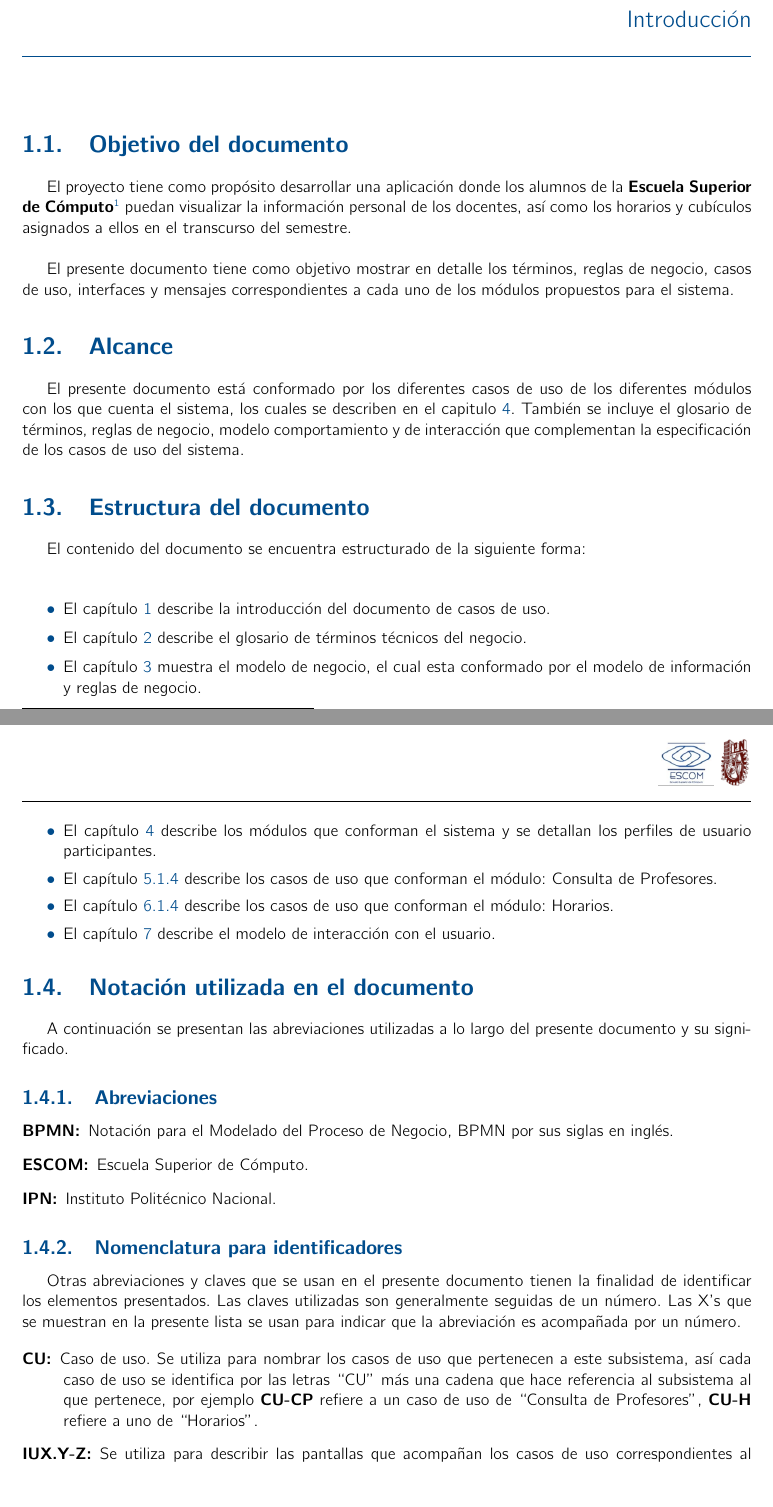
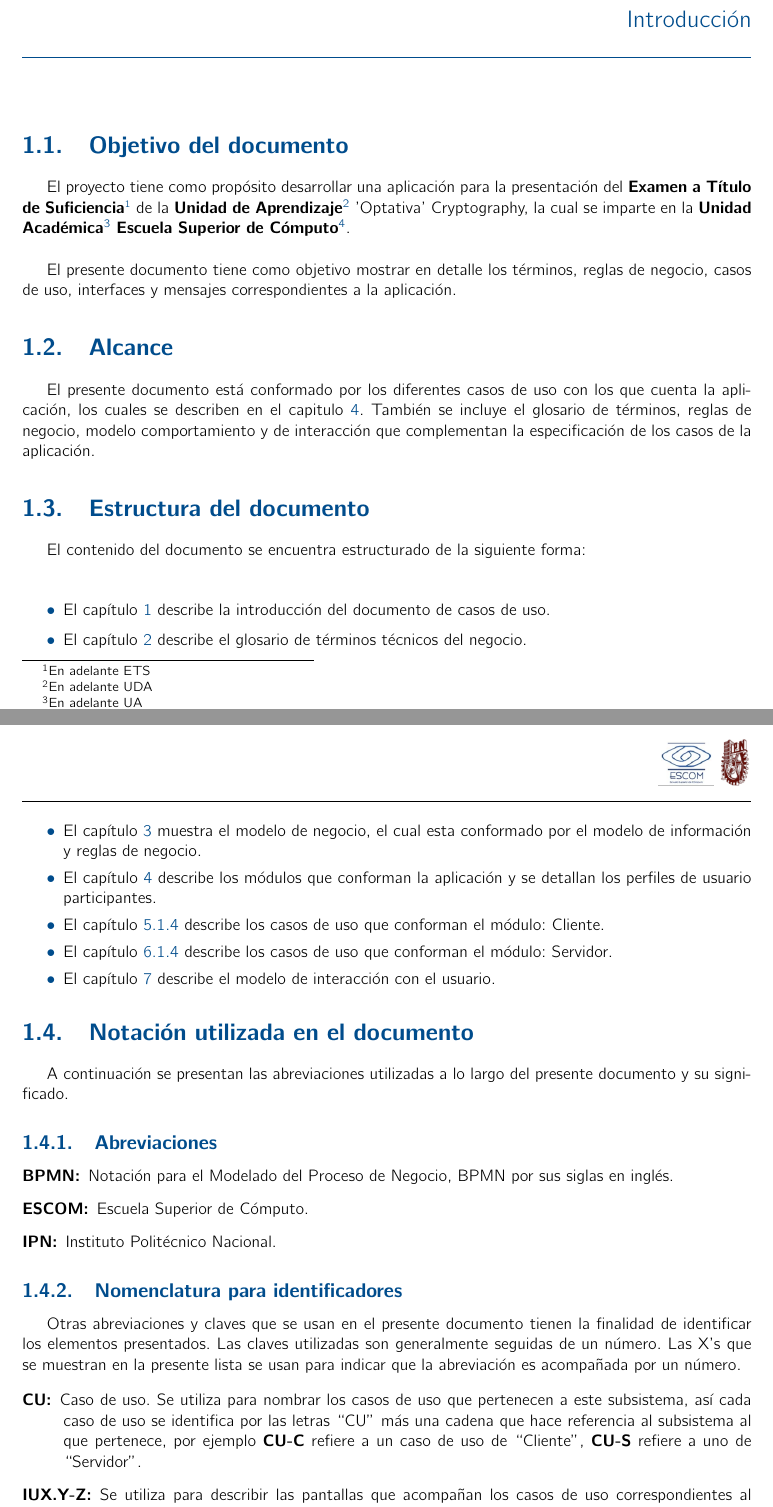
Before and after one commit to AdrianFT03/Cryptography, a LaTeX book (Analisis/analisis.tex, which reads Analisis/introduccion.tex): two parts of pages 9 and 10 of 53, joined at a grey line, cut so that both start at the same text, the shorter picture padded with empty space. Compiled offline with pdfLaTeX.

Commit message:
Introducción and close
Se realizo la introducción así como los cambios en el contacto al final del documento

```diff
--- a/Analisis/introduccion.tex
+++ b/Analisis/introduccion.tex
@@ -1,13 +1,13 @@
 % !TEX root = analisis.tex
 \section{Objetivo del documento}\label{sec:objetivo}
 
-El proyecto tiene como propósito desarrollar una aplicación donde los alumnos de la \textbf{Escuela Superior de Cómputo}\footnote{En adelante ESCOM} puedan visualizar la información personal de los docentes, así como los horarios y cubículos asignados a ellos en el transcurso del semestre.\\
+El proyecto tiene como propósito desarrollar una aplicación para la presentación del  \textbf{Examen a Título de Suficiencia}\footnote{En adelante ETS} de la \textbf{Unidad de Aprendizaje}\footnote{En adelante UDA} 'Optativa' Cryptography, la cual se imparte en la \textbf{Unidad Académica}\footnote{En adelante UA} \textbf{Escuela Superior de Cómputo}\footnote{En adelante ESCOM}.\\
 
-El presente documento tiene como objetivo mostrar en detalle los términos, reglas de negocio, casos de uso, interfaces y mensajes correspondientes a cada uno de los módulos propuestos para el sistema.
+El presente documento tiene como objetivo mostrar en detalle los términos, reglas de negocio, casos de uso, interfaces y mensajes correspondientes a la aplicación.
 
 \section{Alcance}\label{sec:alcance}
 
-El presente documento está conformado por los diferentes casos de uso de los diferentes módulos con los que cuenta el sistema, los cuales se describen en el capitulo \ref{chp:modeloComportamiento}. También se incluye el glosario de términos, reglas de negocio, modelo comportamiento y de interacción que complementan la especificación de los casos de uso del sistema.
+El presente documento está conformado por los diferentes casos de uso con los que cuenta la aplicación, los cuales se describen en el capitulo \ref{chp:modeloComportamiento}. También se incluye el glosario de términos, reglas de negocio, modelo comportamiento y de interacción que complementan la especificación de los casos de la aplicación.
 
 \section{Estructura del documento}\label{sec:estructuraDocumento}
 
@@ -21,11 +21,11 @@ El contenido del documento se encuentra estructurado de la siguiente forma:\\
 
 	\item El capítulo \ref{chp:modeloNegocios}  muestra el modelo de negocio, el cual esta conformado por el modelo de información y reglas de negocio.
 
-	\item El capítulo \ref{chp:modeloComportamiento} describe los módulos que conforman el sistema y se detallan los perfiles de usuario participantes.
+	\item El capítulo \ref{chp:modeloComportamiento} describe los módulos que conforman la aplicación y se detallan los perfiles de usuario participantes.
 
-	\item El capítulo \ref{chp:CProfesores} describe los casos de uso que conforman el módulo: Consulta de Profesores.
+	\item El capítulo \ref{chp:CProfesores} describe los casos de uso que conforman el módulo: Cliente.
 
-	\item El capítulo \ref{horariosAmigo} describe los casos de uso que conforman el módulo: Horarios.
+	\item El capítulo \ref{horariosAmigo} describe los casos de uso que conforman el módulo: Servidor.
 
 	\item El capítulo \ref{chp:modeloInteraccionUsuario} describe el modelo de interacción con el usuario.
 
@@ -54,7 +54,7 @@ Otras abreviaciones y claves que se usan en el presente documento tienen la fina
 \begin{description}
 
 	%%%% Casos de uso %%%%
-	\BRterm{nom:cuaX}{CU:} Caso de uso. Se utiliza para nombrar los casos de uso que pertenecen a este subsistema, así cada caso de uso se identifica por las letras ``CU'' más una cadena que hace referencia al subsistema al que pertenece, por ejemplo \textbf{CU-CP} refiere a un caso de uso de ``Consulta de Profesores'', \textbf{CU-H} refiere a uno de ``Horarios''.
+	\BRterm{nom:cuaX}{CU:} Caso de uso. Se utiliza para nombrar los casos de uso que pertenecen a este subsistema, así cada caso de uso se identifica por las letras ``CU'' más una cadena que hace referencia al subsistema al que pertenece, por ejemplo \textbf{CU-C} refiere a un caso de uso de ``Cliente'', \textbf{CU-S} refiere a uno de ``Servidor''.
 
 	%%%% Pantalla %%%%
 	\BRterm{nom:iurX}{IUX.Y-Z:} Se utiliza para describir las pantallas que acompañan los casos de uso correspondientes al proceso, se identifica por las letras ``IU'' más el número del proceso``X'', después se coloca el número del subproceso ``Y'' y finalmente se escribe el número del caso de uso ``Z'' . Por ejemplo: IU1.1-1.
```
Also changed, not shown: Analisis/cdt/cdtBook.sty (+6 -6 lines).
